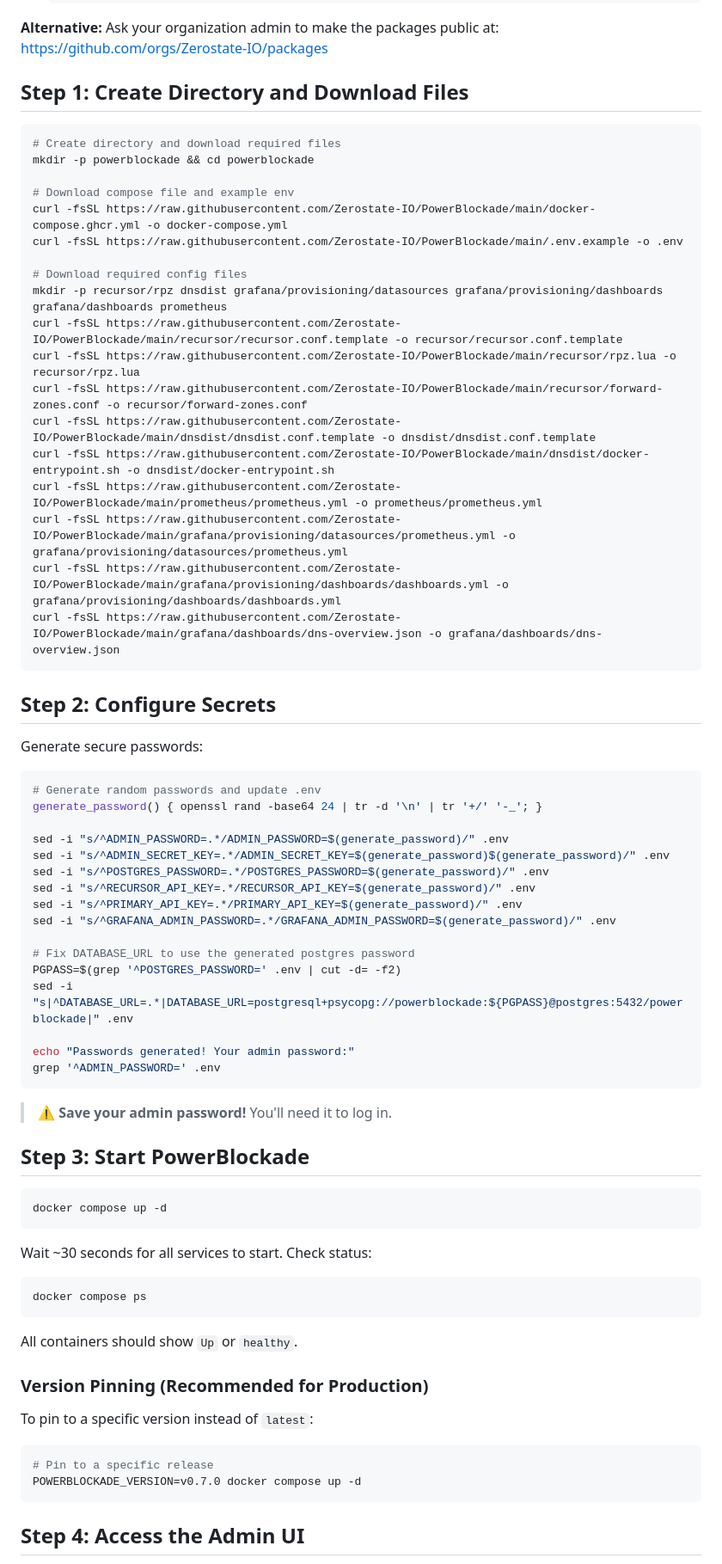
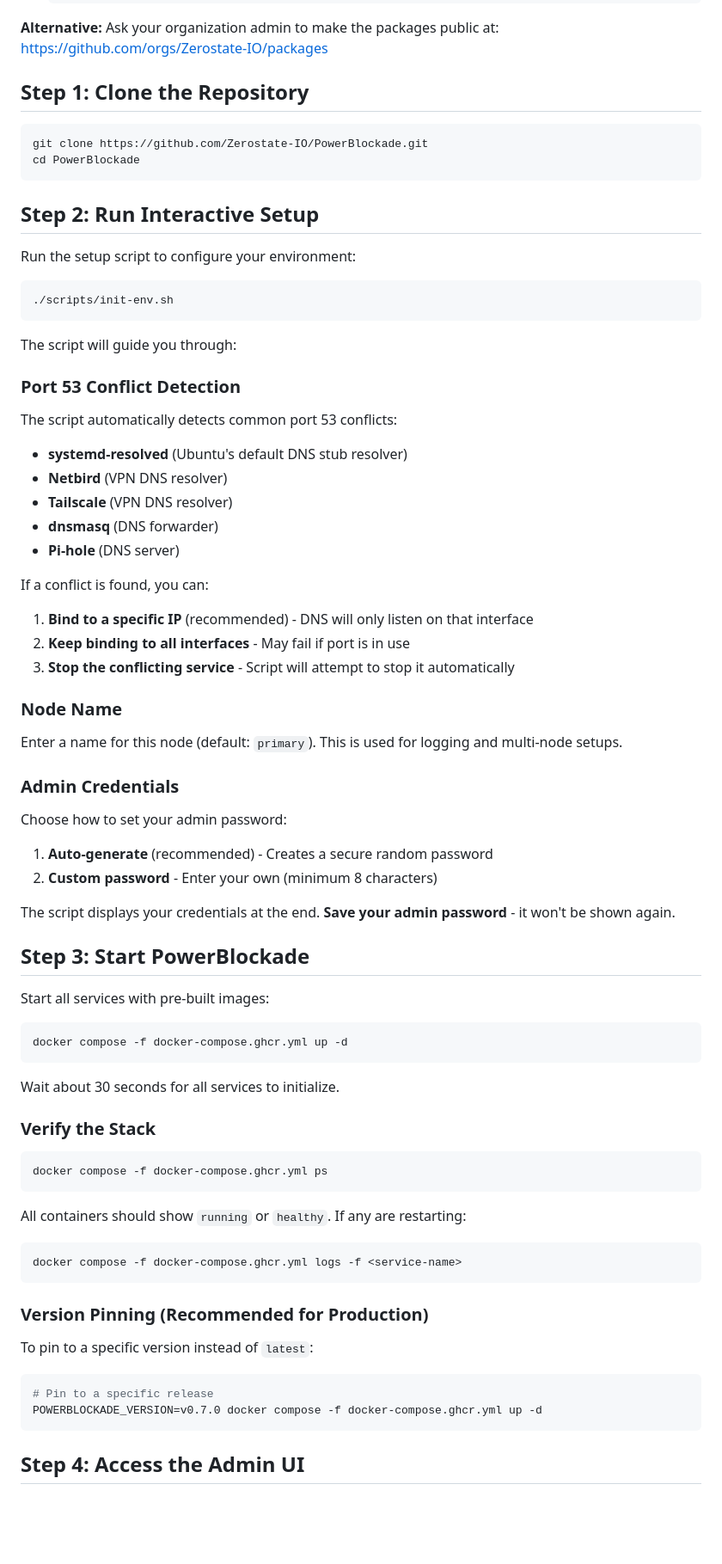
Before and after one commit to Zerostate-IO/PowerBlockade, a Markdown page: QUICK_START.md, the part around one of its changes. Shown at 86% size. GitHub-like rendering; blank space fills up the shorter version.

Commit message:
docs(quickstart): replace legacy bootstrap with canonical interactive flow

````diff
--- a/QUICK_START.md
+++ b/QUICK_START.md
@@ -72,67 +73,70 @@ docker pull ghcr.io/zerostate-io/powerblockade-admin-ui:latest
 **Alternative:** Ask your organization admin to make the packages public at:
 https://github.com/orgs/Zerostate-IO/packages
 
-## Step 1: Create Directory and Download Files
+## Step 1: Clone the Repository
 
 ```bash
-# Create directory and download required files
-mkdir -p powerblockade && cd powerblockade
-
-# Download compose file and example env
-curl -fsSL https://raw.githubusercontent.com/Zerostate-IO/PowerBlockade/main/docker-compose.ghcr.yml -o docker-compose.yml
-curl -fsSL https://raw.githubusercontent.com/Zerostate-IO/PowerBlockade/main/.env.example -o .env
-
-# Download required config files
-mkdir -p recursor/rpz dnsdist grafana/provisioning/datasources grafana/provisioning/dashboards grafana/dashboards prometheus
-curl -fsSL https://raw.githubusercontent.com/Zerostate-IO/PowerBlockade/main/recursor/recursor.conf.template -o recursor/recursor.conf.template
-curl -fsSL https://raw.githubusercontent.com/Zerostate-IO/PowerBlockade/main/recursor/rpz.lua -o recursor/rpz.lua
-curl -fsSL https://raw.githubusercontent.com/Zerostate-IO/PowerBlockade/main/recursor/forward-zones.conf -o recursor/forward-zones.conf
-curl -fsSL https://raw.githubusercontent.com/Zerostate-IO/PowerBlockade/main/dnsdist/dnsdist.conf.template -o dnsdist/dnsdist.conf.template
-curl -fsSL https://raw.githubusercontent.com/Zerostate-IO/PowerBlockade/main/dnsdist/docker-entrypoint.sh -o dnsdist/docker-entrypoint.sh
-curl -fsSL https://raw.githubusercontent.com/Zerostate-IO/PowerBlockade/main/prometheus/prometheus.yml -o prometheus/prometheus.yml
-curl -fsSL https://raw.githubusercontent.com/Zerostate-IO/PowerBlockade/main/grafana/provisioning/datasources/prometheus.yml -o grafana/provisioning/datasources/prometheus.yml
-curl -fsSL https://raw.githubusercontent.com/Zerostate-IO/PowerBlockade/main/grafana/provisioning/dashboards/dashboards.yml -o grafana/provisioning/dashboards/dashboards.yml
-curl -fsSL https://raw.githubusercontent.com/Zerostate-IO/PowerBlockade/main/grafana/dashboards/dns-overview.json -o grafana/dashboards/dns-overview.json
+git clone https://github.com/Zerostate-IO/PowerBlockade.git
+cd PowerBlockade
 ```
 
-## Step 2: Configure Secrets
+## Step 2: Run Interactive Setup
 
-Generate secure passwords:
+Run the setup script to configure your environment:
 
 ```bash
-# Generate random passwords and update .env
-generate_password() { openssl rand -base64 24 | tr -d '\n' | tr '+/' '-_'; }
-
-sed -i "s/^ADMIN_PASSWORD=.*/ADMIN_PASSWORD=$(generate_password)/" .env
-sed -i "s/^ADMIN_SECRET_KEY=.*/ADMIN_SECRET_KEY=$(generate_password)$(generate_password)/" .env
-sed -i "s/^POSTGRES_PASSWORD=.*/POSTGRES_PASSWORD=$(generate_password)/" .env
-sed -i "s/^RECURSOR_API_KEY=.*/RECURSOR_API_KEY=$(generate_password)/" .env
-sed -i "s/^PRIMARY_API_KEY=.*/PRIMARY_API_KEY=$(generate_password)/" .env
-sed -i "s/^GRAFANA_ADMIN_PASSWORD=.*/GRAFANA_ADMIN_PASSWORD=$(generate_password)/" .env
-
-# Fix DATABASE_URL to use the generated postgres password
-PGPASS=$(grep '^POSTGRES_PASSWORD=' .env | cut -d= -f2)
-sed -i "s|^DATABASE_URL=.*|DATABASE_URL=postgresql+psycopg://powerblockade:${PGPASS}@postgres:5432/powerblockade|" .env
-
-echo "Passwords generated! Your admin password:"
-grep '^ADMIN_PASSWORD=' .env
+./scripts/init-env.sh
 ```
 
-> ⚠️ **Save your admin password!** You'll need it to log in.
+The script will guide you through:
+
+### Port 53 Conflict Detection
+
+The script automatically detects common port 53 conflicts:
+- **systemd-resolved** (Ubuntu's default DNS stub resolver)
+- **Netbird** (VPN DNS resolver)
+- **Tailscale** (VPN DNS resolver)
+- **dnsmasq** (DNS forwarder)
+- **Pi-hole** (DNS server)
+
+If a conflict is found, you can:
+1. **Bind to a specific IP** (recommended) - DNS will only listen on that interface
+2. **Keep binding to all interfaces** - May fail if port is in use
+3. **Stop the conflicting service** - Script will attempt to stop it automatically
+
+### Node Name
+
+Enter a name for this node (default: `primary`). This is used for logging and multi-node setups.
+
+### Admin Credentials
+
+Choose how to set your admin password:
+1. **Auto-generate** (recommended) - Creates a secure random password
+2. **Custom password** - Enter your own (minimum 8 characters)
+
+The script displays your credentials at the end. **Save your admin password** - it won't be shown again.
 
 ## Step 3: Start PowerBlockade
 
+Start all services with pre-built images:
+
 ```bash
-docker compose up -d
+docker compose -f docker-compose.ghcr.yml up -d
 ```
 
-Wait ~30 seconds for all services to start. Check status:
+Wait about 30 seconds for all services to initialize.
+
+### Verify the Stack
 
 ```bash
-docker compose ps
+docker compose -f docker-compose.ghcr.yml ps
 ```
 
-All containers should show `Up` or `healthy`.
+All containers should show `running` or `healthy`. If any are restarting:
+
+```bash
+docker compose -f docker-compose.ghcr.yml logs -f <service-name>
+```
 
 ### Version Pinning (Recommended for Production)
 
@@ -140,7 +144,7 @@ To pin to a specific version instead of `latest`:
 
 ```bash
 # Pin to a specific release
-POWERBLOCKADE_VERSION=v0.7.0 docker compose up -d
+POWERBLOCKADE_VERSION=v0.7.0 docker compose -f docker-compose.ghcr.yml up -d
 ```
 
 ## Step 4: Access the Admin UI
````
Also changed, not shown: other parts of QUICK_START.md (+60 -31 lines).
